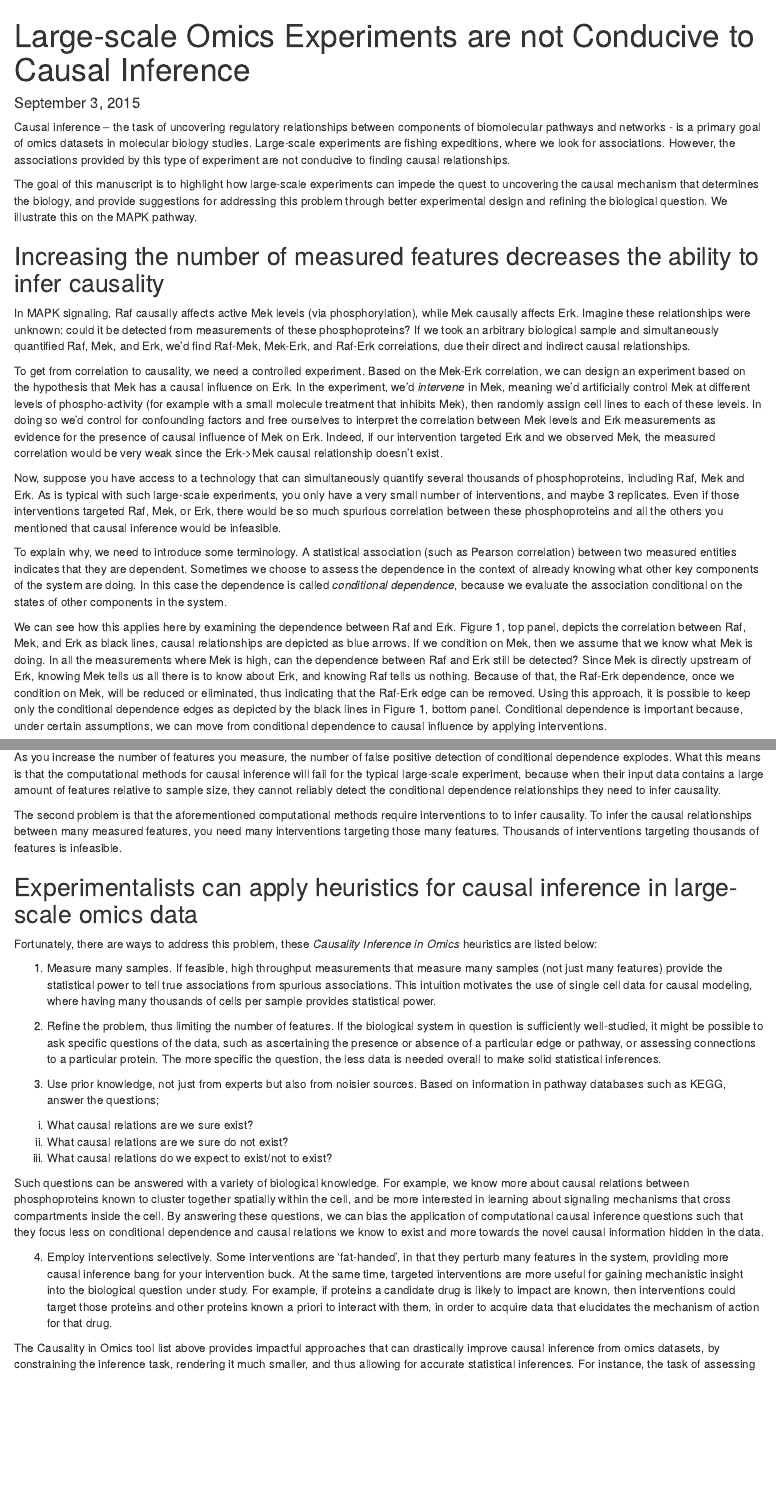
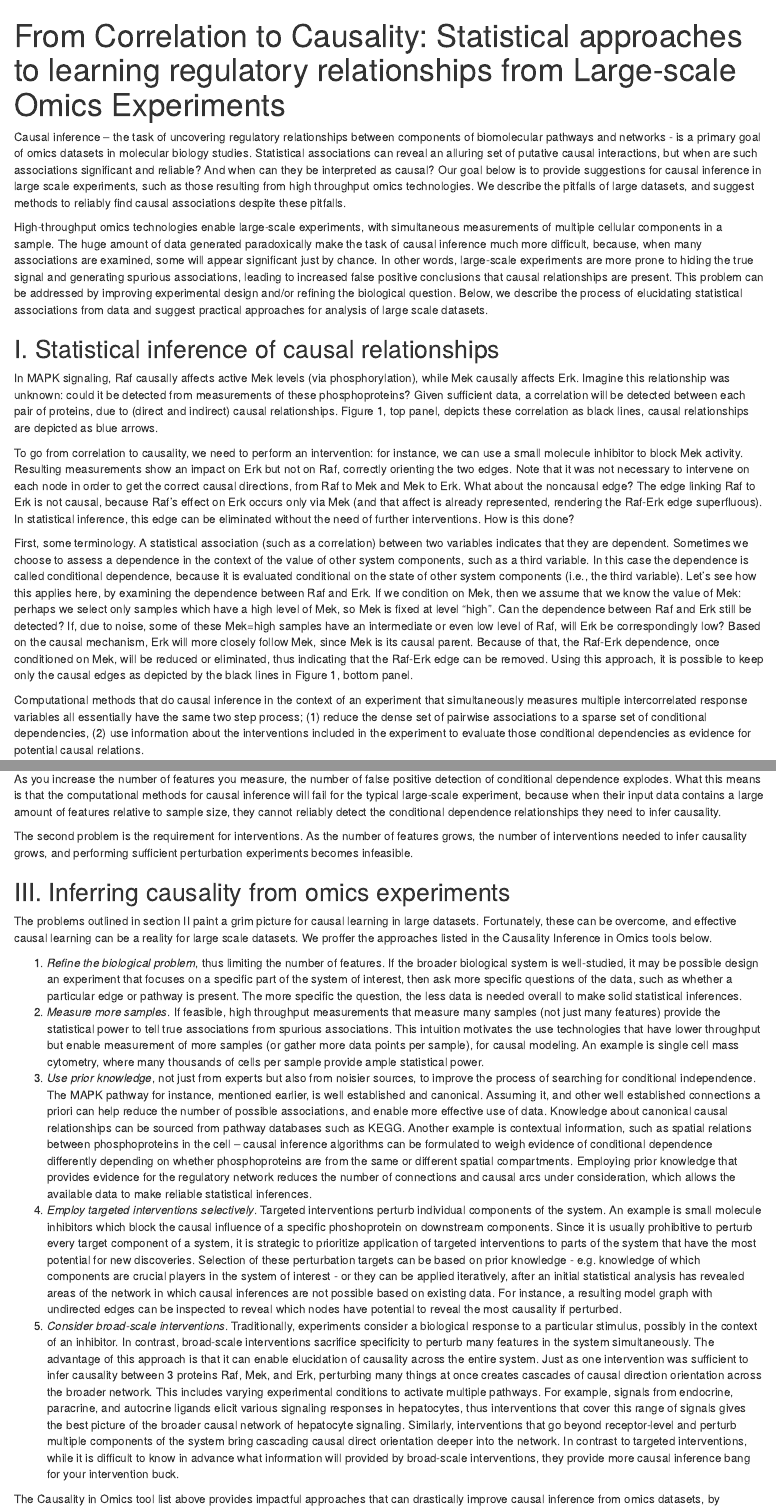
Before and after one commit to robertness/causal-inference-vignette, an R Markdown document (write_up.Rmd): the page in a window 1100 px wide, from its top, and a second part further down, joined at a grey line. Rendered offline with R 4.5, knitr and Pandoc, with nearby package versions.

Commit message:
iteration of draft after week of google doc editing

```diff
--- a/write_up.Rmd
+++ b/write_up.Rmd
@@ -1,21 +1,20 @@
 ---
-title: "Large-scale Omics Experiments are not Conducive to Causal Inference"
-date: "September 3, 2015"
+title: "From Correlation to Causality: Statistical approaches to learning regulatory relationships from Large-scale Omics Experiments"
 output: html_document
 ---
 
-Causal inference – the task of uncovering regulatory relationships between components of biomolecular pathways and networks - is a primary goal of omics datasets in molecular biology studies. Large-scale experiments are fishing expeditions, where we look for associations. However, the associations provided by this type of experiment are not conducive to finding causal relationships.
+Causal inference – the task of uncovering regulatory relationships between components of biomolecular pathways and networks - is a primary goal of omics datasets in molecular biology studies.  Statistical associations can reveal an alluring set of putative causal interactions, but when are such associations significant and reliable?  And when can they be interpreted as causal?  Our goal below is to provide suggestions for causal inference in large scale experiments, such as those resulting from high throughput omics technologies.  We describe the pitfalls of large datasets, and suggest methods to reliably find causal associations despite these pitfalls.
 
-The goal of this manuscript is to highlight how large-scale experiments can impede the quest to uncovering the causal mechanism that determines the biology, and provide suggestions for addressing this problem through better experimental design and refining the biological question. We illustrate this on the MAPK pathway.
+High-throughput omics technologies enable large-scale experiments, with simultaneous measurements of multiple cellular components in a sample. The huge amount of data generated paradoxically make the task of causal inference much more difficult, because, when many associations are examined, some will appear significant just by chance. In other words, large-scale experiments are more prone to hiding the true signal and generating spurious associations, leading to increased false positive conclusions that causal relationships are present. This problem can be addressed by improving experimental design and/or refining the biological question. Below, we describe the process of elucidating statistical associations from data and suggest practical approaches for analysis of large scale datasets.
 
-## Increasing the number of measured features decreases the ability to infer causality
+## I. Statistical inference of causal relationships
 
-In MAPK signaling, Raf causally affects active Mek levels (via phosphorylation), while Mek causally affects Erk. Imagine these relationships were unknown: could it be detected from measurements of these phosphoproteins?  If we took an arbitrary biological sample and simultaneously quantified Raf, Mek, and Erk, we'd find Raf-Mek, Mek-Erk, and Raf-Erk correlations, due their direct and indirect causal relationships.
+In MAPK signaling, Raf causally affects active Mek levels (via phosphorylation), while Mek causally affects Erk. Imagine this relationship was unknown: could it be detected from measurements of these phosphoproteins?  Given sufficient data, a correlation will be detected between each pair of proteins, due to (direct and indirect) causal relationships. Figure 1, top panel, depicts these correlation as black lines, causal relationships are depicted as blue arrows.
 
-To get from correlation to causality, we need a controlled experiment.  Based on the Mek-Erk correlation, we can design an experiment based on the hypothesis that Mek has a causal influence on Erk.  In the experiment, we'd *intervene* in Mek, meaning we'd artificially control Mek at different levels of phospho-activity (for example with a small molecule treatment that inhibits Mek), then randomly assign cell lines to each of these levels.  In doing so we'd control for confounding factors and free ourselves to interpret the correlation between Mek levels and Erk measurements as evidence for the presence of causal influence of Mek on Erk.  Indeed, if our intervention targeted Erk and we observed Mek, the measured correlation would be very weak since the Erk->Mek causal relationship doesn't exist.
+To go from correlation to causality, we need to perform an intervention: for instance, we can use a small molecule inhibitor to block Mek activity. Resulting measurements show an impact on Erk but not on Raf, correctly orienting the two edges.  Note that it was not necessary to intervene on each node in order to get the correct causal directions, from Raf to Mek and Mek to Erk.
+What about the noncausal edge?  The edge linking Raf to Erk is not causal, because Raf’s effect on Erk occurs only via Mek (and that affect is already represented, rendering the Raf-Erk edge superfluous). In statistical inference, this edge can be eliminated without the need of further interventions.  How is this done?
 
-Now, suppose you have access to a technology that can simultaneously quantify several thousands of phosphoproteins, including Raf, Mek and Erk.  As is typical with such large-scale experiments, you only have a very small number of interventions, and maybe 3 replicates.  Even if those interventions targeted Raf, Mek, or Erk, there would be so much spurious correlation between these phosphoproteins and all the others you mentioned that causal inference would be infeasible.
+First, some terminology.  A statistical association (such as a correlation) between two variables indicates that they are dependent. Sometimes we choose to assess a dependence in the context of the value of other system components, such as a third variable. In this case the dependence is called conditional dependence, because it is evaluated conditional on the state of other system components (i.e., the third variable). Let’s see how this applies here, by examining the dependence between Raf and Erk.  If we condition on Mek, then we assume that we know the value of Mek: perhaps we select only samples which have a high level of Mek, so Mek is fixed at level “high”.  Can the dependence between Raf and Erk still be detected?  If, due to noise, some of these Mek=high samples have an intermediate or even low level of Raf, will Erk be correspondingly low?  Based on the causal mechanism, Erk will more closely follow Mek, since Mek is its causal parent.  Because of that, the Raf-Erk dependence, once conditioned on Mek, will be reduced or eliminated, thus indicating that the Raf-Erk edge can be removed.  Using this approach, it is possible to keep only the causal edges as depicted by the black lines in Figure 1, bottom panel.
 
-To explain why, we need to introduce some terminology.  A statistical association (such as Pearson correlation) between two measured entities indicates that they are dependent. Sometimes we choose to assess the dependence in the context of already knowing what other key components of the system are doing.  In this case the dependence is called *conditional dependence*, because we evaluate the association conditional on the states of other components in the system.
+Computational methods that do causal inference in the context of an experiment that simultaneously measures multiple intercorrelated response variables all essentially have the same two step process; (1) reduce the dense set of pairwise associations to a sparse set of conditional dependencies, (2) use information about the interventions included in the experiment to evaluate those conditional dependencies as evidence for potential causal relations.
 
-We can see how this applies here by examining the dependence between Raf and Erk.  Figure 1, top panel, depicts the correlation between Raf, Mek, and Erk as black lines, causal relationships are depicted as blue arrows.  If we condition on Mek, then we assume that we know what Mek is doing.  In all the measurements where Mek is high, can the dependence between Raf and Erk still be detected?  Since Mek is directly upstream of Erk, knowing Mek tells us all there is to know about Erk, and knowing Raf tells us nothing.  Because of that, the Raf-Erk dependence, once we condition on Mek, will be reduced or eliminated, thus indicating that the Raf-Erk edge can be removed.  Using this approach, it is possible to keep only the conditional dependence edges as depicted by the black lines in Figure 1, bottom panel.  Conditional dependence is important because, under certain assumptions, we can move from conditional dependence to causal influence by applying interventions.
@@ -84,22 +83,19 @@ legend("top", legend=c("20 features", "100 features"), cex = c(.5),  lwd=c(4,4),
 
 As you increase the number of features you measure, the number of false positive detection of conditional dependence explodes.  What this means is that the computational methods for causal inference will fail for the typical large-scale experiment, because when their input data contains a large amount of features relative to sample size, they cannot reliably detect the conditional dependence relationships they need to infer causality.
 
-The second problem is that the aforementioned computational methods require interventions to to infer causality.  To infer the causal relationships between many measured features, you need many interventions targeting those many features.  Thousands of interventions targeting thousands of features is infeasible.
+The second problem is the requirement for interventions.  As the number of features grows, the number of interventions needed to infer causality grows, and performing sufficient perturbation experiments becomes infeasible.
 
-## Experimentalists can apply heuristics for causal inference in large-scale omics data
+## III. Inferring causality from omics experiments
 
-Fortunately, there are ways to address this problem, these *Causality Inference in Omics* heuristics are listed below:
+The problems outlined in section II paint a grim picture for causal learning in large datasets. Fortunately, these can be overcome, and effective causal learning can be a reality for large scale datasets.  We proffer the approaches listed in the Causality Inference in Omics tools below.
 
-1) Measure many samples.  If feasible, high throughput measurements that measure many samples (not just many features) provide the statistical power to tell true associations from spurious associations.  This intuition motivates the use of single cell data for causal modeling, where having many thousands of cells per sample provides statistical power.
+1. *Refine the biological problem*, thus limiting the number of features.  If the broader biological system is well-studied, it may be possible design an experiment that focuses on a specific part of the system of interest, then ask more specific questions of the data, such as whether a particular edge or pathway is present.  The more specific the question, the less data is needed overall to make solid statistical inferences.
+2. *Measure more  samples*.  If feasible, high throughput measurements that measure many samples (not just many features) provide the statistical power to tell true associations from spurious associations.  This intuition motivates the use technologies that have lower throughput but enable measurement of more samples (or gather more data points per sample), for causal modeling.  An example is  single cell  mass cytometry, where  many thousands of cells per sample provide ample statistical power.
+3. *Use prior knowledge*, not just from experts but also from noisier sources, to improve the process of searching for conditional independence.  The MAPK pathway for instance, mentioned earlier, is well established and canonical.  Assuming it, and other well established connections a priori can help reduce the number of possible associations, and enable more effective use of data.
+Knowledge about canonical causal relationships can be sourced from pathway databases such as KEGG.
+ Another example is contextual information, such as spatial relations between phosphoproteins in the cell -- causal inference algorithms can be formulated to weigh evidence of conditional dependence differently depending on whether phosphoproteins are from the same or different spatial compartments.  Employing prior knowledge that provides evidence for the regulatory network reduces the number of connections and causal arcs under consideration, which allows the available data to make reliable statistical inferences.
+4. *Employ targeted interventions selectively*.   Targeted interventions perturb individual components of the system.  An example is small molecule inhibitors which block the causal influence of a specific phoshoprotein on downstream components.  Since it is usually prohibitive to perturb every target component of a system, it is strategic to prioritize application of targeted interventions to parts of the system that have the most potential for new discoveries.  Selection of these perturbation targets can be based on prior knowledge - e.g. knowledge of which components are crucial players in the system of interest - or they can be applied iteratively, after an initial statistical analysis has revealed areas of the network in which causal inferences are not possible based on existing data.  For instance, a resulting model graph with undirected edges can be inspected to reveal which nodes have potential to reveal the most causality if perturbed.
+5.  *Consider broad-scale interventions*.  Traditionally, experiments consider a biological response to a particular stimulus, possibly in the context of an inhibitor.  In contrast, broad-scale interventions sacrifice specificity to perturb many features in the system simultaneously.  The advantage of this approach is that it can enable elucidation of  causality across the entire system.  Just as one intervention was sufficient to infer causality between 3 proteins Raf, Mek, and Erk, perturbing many things at once creates cascades of causal direction orientation across the broader network.  This includes varying experimental conditions to activate multiple pathways.  For example, signals from endocrine, paracrine, and autocrine ligands elicit various signaling responses in hepatocytes, thus interventions that cover this range of signals gives the best picture of the broader causal network of hepatocyte signaling.  Similarly, interventions that go beyond receptor-level and perturb multiple components of the system bring cascading causal direct orientation deeper into the network.  In contrast to targeted interventions, while it is difficult to know in advance what information will provided by broad-scale interventions, they provide more causal inference bang for your intervention buck.
 
-2) Refine the problem, thus limiting the number of features.  If the biological system in question is sufficiently well-studied, it might be possible to ask specific questions of the data, such as ascertaining the presence or absence of a particular edge or pathway, or assessing connections to a particular protein.  The more specific the question, the less data is needed overall to make solid statistical inferences.
+The Causality in Omics tool list above provides impactful approaches that can drastically improve causal inference from omics datasets, by constraining the inference task, and thus allowing for accurate statistical inferences.  For instance, the task of assessing which of all the possible KEGG pathways is present in a dataset will be far less error-prone  than the task of assessing which of all possible combinations of my measured features might form a biological pathway.
 
-3) Use prior knowledge, not just from experts but also from noisier sources.  Based on information in  pathway databases such as KEGG, answer the questions;
-
-i) What causal relations are we sure exist?
-ii) What causal relations are we sure do not exist?
-iii) What causal relations do we expect to exist/not to exist?
-
-Such questions can be answered with a variety of biological knowledge.  For example, we know more about causal relations between phosphoproteins known to cluster together spatially within the cell, and be more interested in learning about signaling mechanisms that cross compartments inside the cell. By answering these questions, we can bias the application of computational causal inference questions such that they focus less on conditional dependence and causal relations we know to exist and more towards the novel causal information hidden in the data.
-
-4) Employ interventions selectively.  Some interventions are 'fat-handed', in that they perturb many features in the system, providing more causal inference bang for your intervention buck.  At the same time, targeted interventions are more useful for gaining mechanistic insight into the biological question under study.  For example, if proteins a candidate drug is likely to impact are known, then interventions could target those proteins and other proteins known a priori to interact with them, in order to acquire data that elucidates the mechanism of action for that drug.
```
Also changed, not shown: write_up.html, write_up.Rmd (13 more changed lines), 1 other file.
